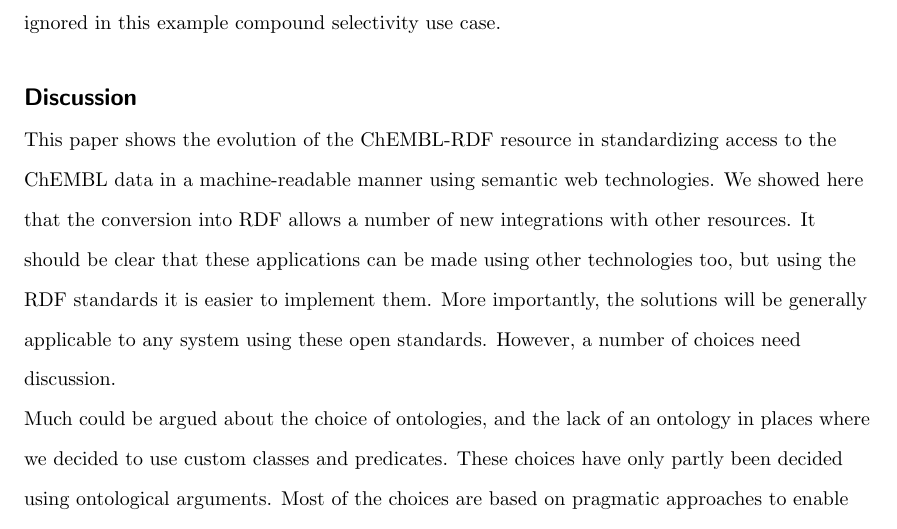
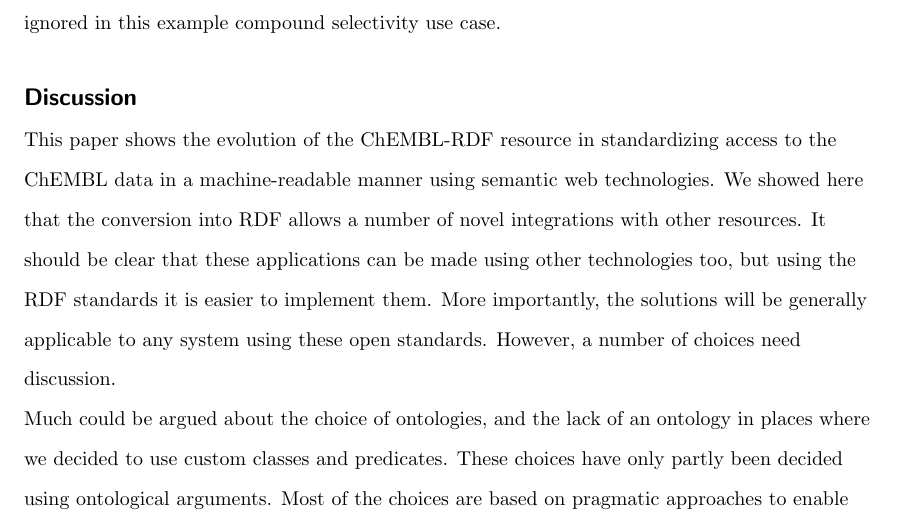
Before and after one commit to egonw/chembl-rdf-paper, a LaTeX document (article.tex): part of page 15 of 22, cut so that both start at the same text. Compiled offline with pdfLaTeX; a missing bibliography style is replaced by a similar one.

Commit message:
new to novel

```diff
--- a/article.tex
+++ b/article.tex
@@ -689,7 +689,7 @@ confidence score has been ignored in this example compound selectivity use case.
 
 This paper shows the evolution of the ChEMBL-RDF resource in standardizing access to the
 ChEMBL data in a machine-readable manner using semantic web technologies. We showed here
-that the conversion into RDF allows a number of new integrations with other resources.
+that the conversion into RDF allows a number of novel integrations with other resources.
 It should be clear that these applications can be made using other technologies too, but
 using the RDF standards it is easier to implement them. More importantly, the solutions
 will be generally applicable to any system using these open standards. However, a number
```
